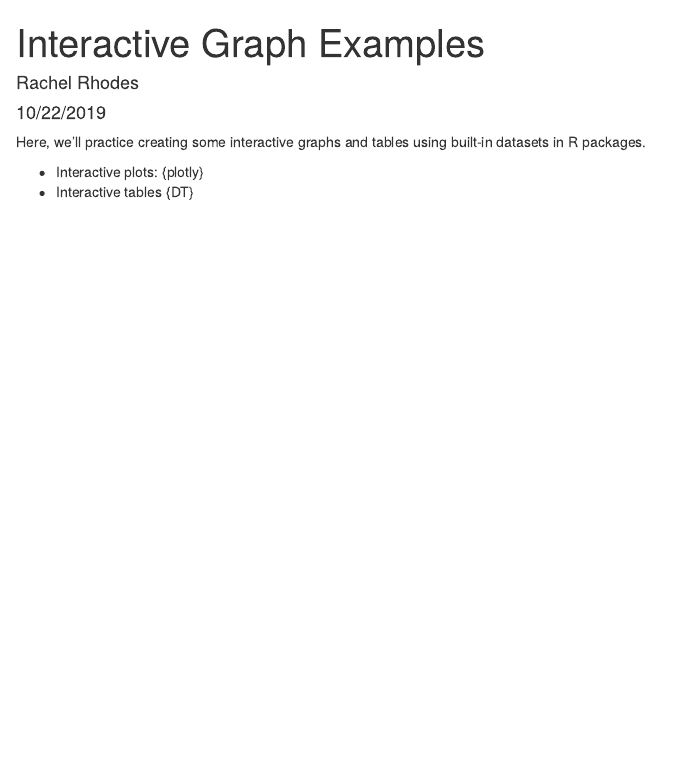
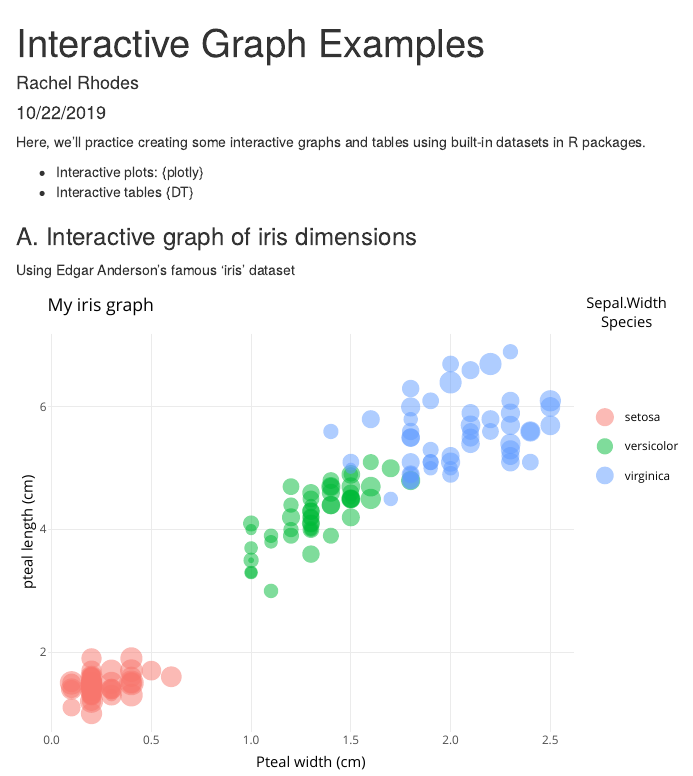
Before and after one commit to ramrhodes/esm206-lab-part2-rr, an R Markdown document (interactive_examples.Rmd): the page in a window 1100 px wide, from its top. The pictures show the output file interactive_examples.html that the author committed with the source, opened offline.

Commit message:
added interactive iris graph with plotly

````diff
--- a/interactive_examples.Rmd
+++ b/interactive_examples.Rmd
@@ -13,3 +13,5 @@ Here, we'll practice creating some interactive graphs and tables using built-in
 
 - Interactive plots: {plotly}
 - Interactive tables {DT}
+
+```{r, include = FALSE}
@@ -15,0 +22,23 @@ Here, we'll practice creating some interactive graphs and tables using built-in
+library(DT)
+
+```
+
+### A. Interactive graph of iris dimensions
+
+Using Edgar Anderson's famous 'iris' dataset
+```{r, echo = FALSE}
+
+iris_graph <- ggplot(data = iris, aes(x = Petal.Width, y = Petal.Length))+
+  geom_point(aes(size = Sepal.Width,
+             color = Species),
+             alpha = 0.5) +
+  theme_minimal() +
+  labs(x = "Pteal width (cm)",
+       y = "pteal length (cm)",
+       title = "My iris graph")
+
+# iris_graph
+
+ggplotly(iris_graph)
+
+```
````
Also changed, not shown: interactive_examples.html, interactive_examples.Rmd (4 more changed lines).
